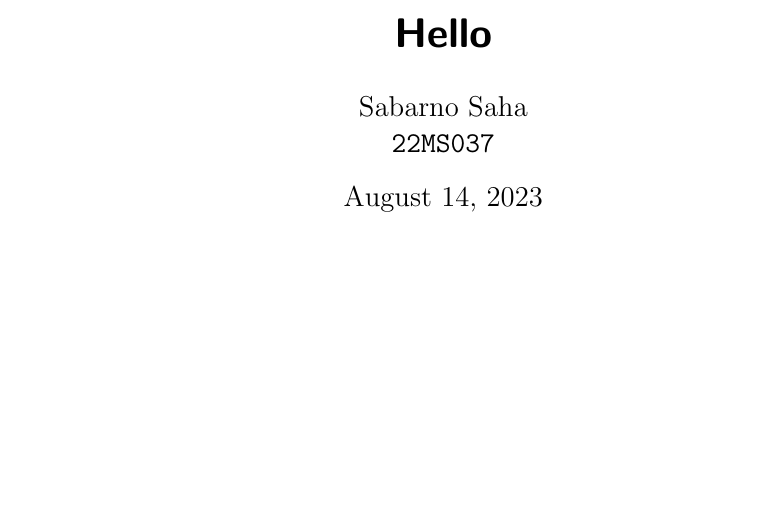
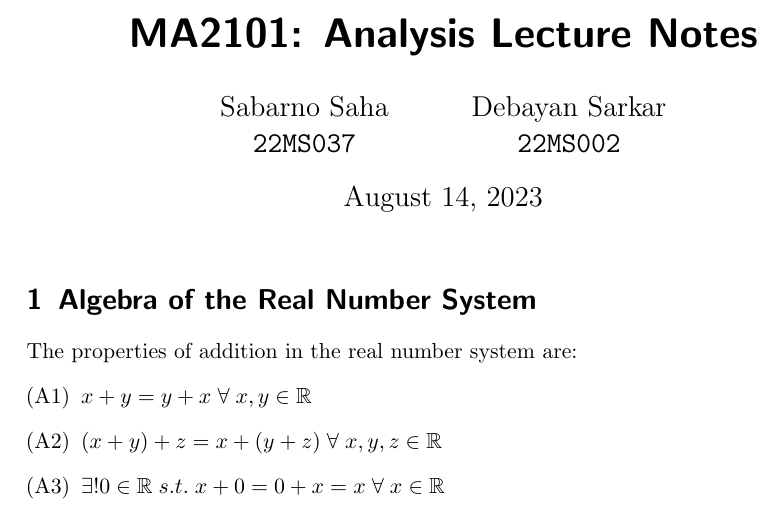
Before and after one commit to TheSillyCoder/tex, a LaTeX document (MA2101/notes/main.tex): part of the page, cut at the place of the change, the shorter picture padded with empty space. Compiled offline with pdfLaTeX.

Commit message:
analysis BS

```diff
--- a/MA2101/notes/main.tex
+++ b/MA2101/notes/main.tex
@@ -1,8 +1,16 @@
 \documentclass{scrartcl}
+\usepackage{amsmath,amsfonts}
 \begin{document}
-\title{Hello}
-    \author{Sabarno Saha \\ \texttt{22MS037}}
-    % \author{Debayan Sarkar \\ \texttt{22MS002}}
+\title{MA2101: Analysis Lecture Notes}
+    \author{Sabarno Saha \\ \texttt{22MS037}\and Debayan Sarkar \\ \texttt{22MS002}}
     \date{\today}
     \maketitle
+    \section{Algebra of the Real Number System}
+    The properties of addition in the real number system are:
+    \begin{enumerate}
+        \item[(A1)] $x+y=y+x\; \forall \; x,y \in \mathbb{R}$
+        \item[(A2)] $(x+y)+z = x+(y+z) \; \forall \; x,y,z \in \mathbb{R}$
+        \item[(A3)] $ \exists !0 \in \mathbb{R} \; s.t.\; x+0 =0+x =x \; \forall \; x\in \mathbb{R}$
+
+    \end{enumerate}
 \end{document}
```
Also changed, not shown: MA2101/notes/main.pdf, 5 other files.
